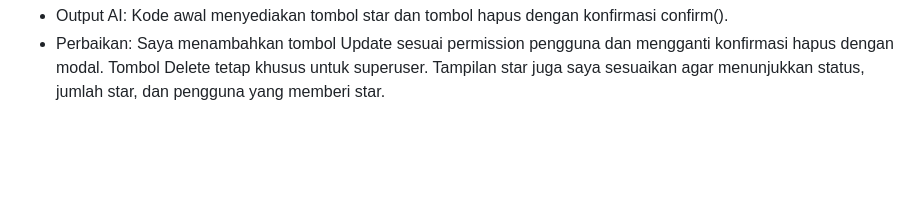
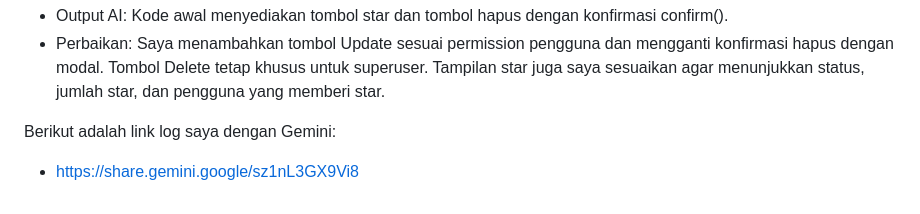
Before and after one commit to jhalimsaputra-cloud/myportofolio, a Markdown page: README.MD, the part around the change. Drawn GitHub-style; blank space fills up the shorter version.

Commit message:
feat(Tugas5) Menambahkan log AI pada README

```diff
--- a/README.MD
+++ b/README.MD
@@ -206,3 +206,6 @@ Dalam pengerjaan tugas ini, saya menggunakan bantuan generative AI, yakni Gemini
 8. Tombol Pengelolaan Skill Perlu Disesuaikan
 * Output AI: Kode awal menyediakan tombol star dan tombol hapus dengan konfirmasi confirm().
 * Perbaikan: Saya menambahkan tombol Update sesuai permission pengguna dan mengganti konfirmasi hapus dengan modal. Tombol Delete tetap khusus untuk superuser. Tampilan star juga saya sesuaikan agar menunjukkan status, jumlah star, dan pengguna yang memberi star.
+
+Berikut adalah link log saya dengan Gemini:
+* https://share.gemini.google/sz1nL3GX9Vi8
```
